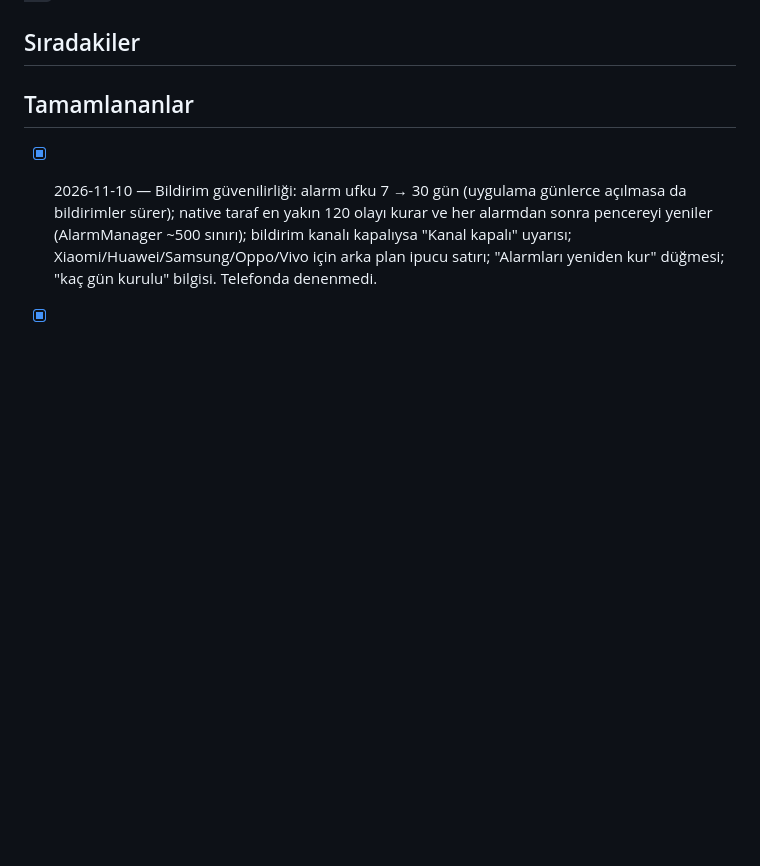
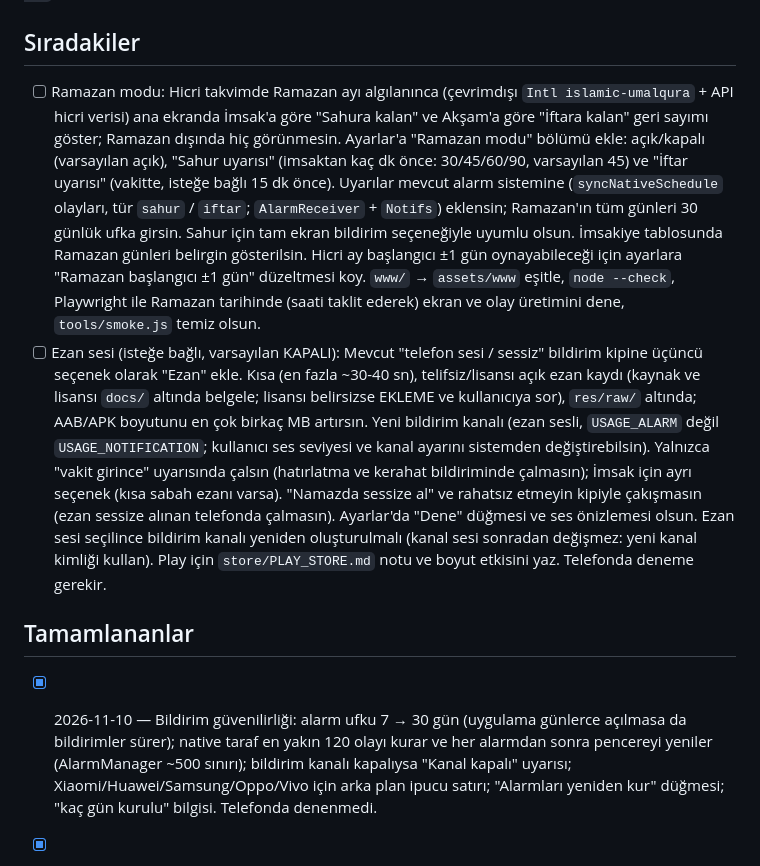
Before and after one commit to lyldz/tam-vakti, a Markdown page: TODO.md, the part around the change. GitHub-like rendering; blank space fills up the shorter version.

Commit message:
docs: TODO'ya Ramazan modu ve ezan sesi maddeleri eklendi
Co-Authored-By: Claude Sonnet 5.5 <noreply@anthropic.com>
Claude-Session: https://claude.ai/code/session_01BSuT7bRqCKf7uwKgFh1GjJ

```diff
--- a/TODO.md
+++ b/TODO.md
@@ -8,6 +8,8 @@ Bir madde yapılamazsa `- [!]` ile işaretlenir ve altına nedeni yazılır.
 
 ## Sıradakiler
 
+- [ ] Ramazan modu: Hicri takvimde Ramazan ayı algılanınca (çevrimdışı `Intl islamic-umalqura` + API hicri verisi) ana ekranda İmsak'a göre "Sahura kalan" ve Akşam'a göre "İftara kalan" geri sayımı göster; Ramazan dışında hiç görünmesin. Ayarlar'a "Ramazan modu" bölümü ekle: açık/kapalı (varsayılan açık), "Sahur uyarısı" (imsaktan kaç dk önce: 30/45/60/90, varsayılan 45) ve "İftar uyarısı" (vakitte, isteğe bağlı 15 dk önce). Uyarılar mevcut alarm sistemine (`syncNativeSchedule` olayları, tür `sahur` / `iftar`; `AlarmReceiver` + `Notifs`) eklensin; Ramazan'ın tüm günleri 30 günlük ufka girsin. Sahur için tam ekran bildirim seçeneğiyle uyumlu olsun. İmsakiye tablosunda Ramazan günleri belirgin gösterilsin. Hicri ay başlangıcı ±1 gün oynayabileceği için ayarlara "Ramazan başlangıcı ±1 gün" düzeltmesi koy. `www/` → `assets/www` eşitle, `node --check`, Playwright ile Ramazan tarihinde (saati taklit ederek) ekran ve olay üretimini dene, `tools/smoke.js` temiz olsun.
+- [ ] Ezan sesi (isteğe bağlı, varsayılan KAPALI): Mevcut "telefon sesi / sessiz" bildirim kipine üçüncü seçenek olarak "Ezan" ekle. Kısa (en fazla ~30-40 sn), telifsiz/lisansı açık ezan kaydı (kaynak ve lisansı `docs/` altında belgele; lisansı belirsizse EKLEME ve kullanıcıya sor), `res/raw/` altında; AAB/APK boyutunu en çok birkaç MB artırsın. Yeni bildirim kanalı (ezan sesli, `USAGE_ALARM` değil `USAGE_NOTIFICATION`; kullanıcı ses seviyesi ve kanal ayarını sistemden değiştirebilsin). Yalnızca "vakit girince" uyarısında çalsın (hatırlatma ve kerahat bildiriminde çalmasın); İmsak için ayrı seçenek (kısa sabah ezanı varsa). "Namazda sessize al" ve rahatsız etmeyin kipiyle çakışmasın (ezan sessize alınan telefonda çalmasın). Ayarlar'da "Dene" düğmesi ve ses önizlemesi olsun. Ezan sesi seçilince bildirim kanalı yeniden oluşturulmalı (kanal sesi sonradan değişmez: yeni kanal kimliği kullan). Play için `store/PLAY_STORE.md` notu ve boyut etkisini yaz. Telefonda deneme gerekir.
 
 ## Tamamlananlar
 
```
